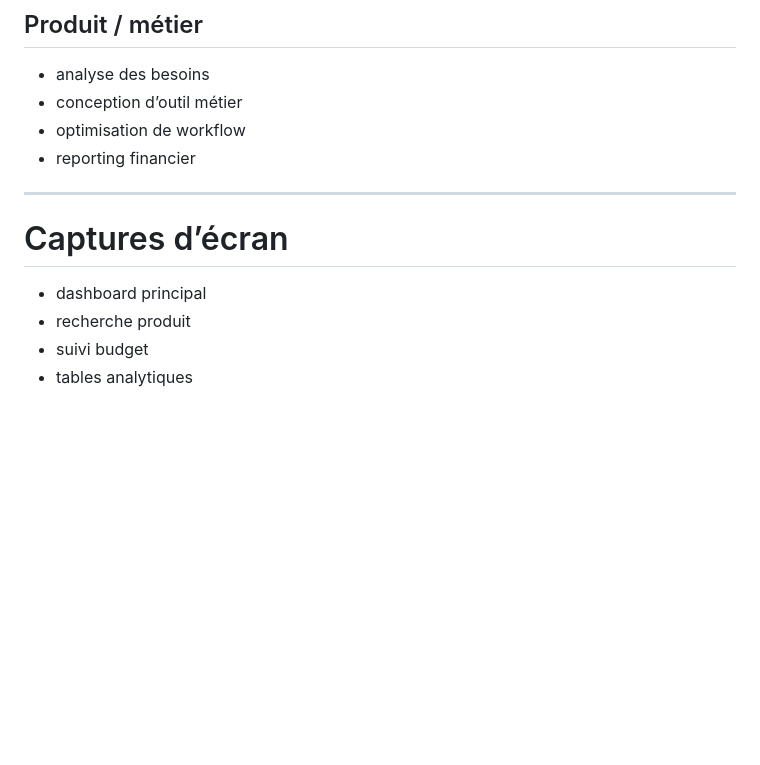
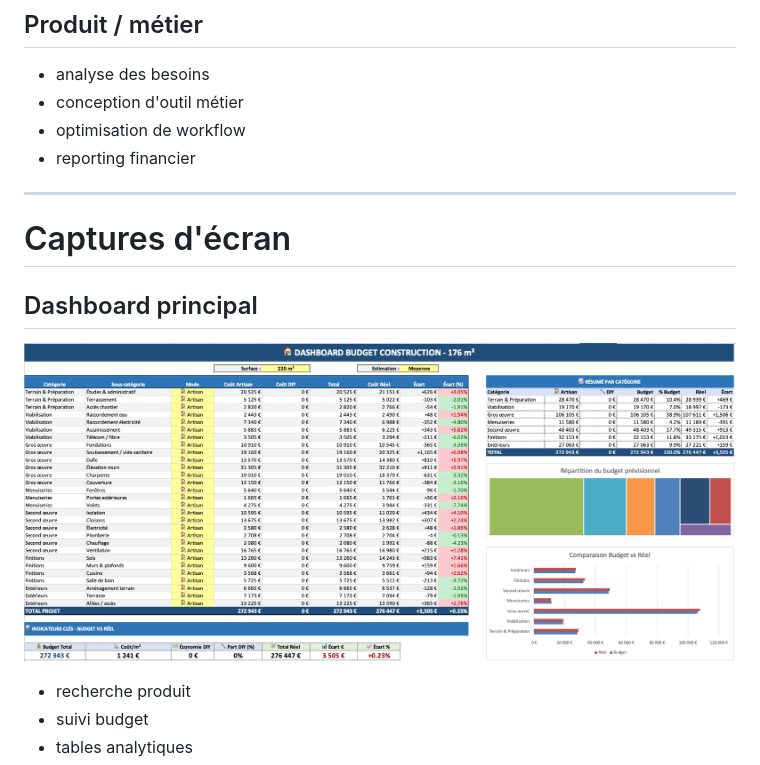
Before and after one commit to luneroka/budget_construction_excel, a Markdown page: README.md, the part around one of its changes. Drawn GitHub-style; blank space fills up the shorter version.

Commit message:
Add dashboard screenshot to README

```diff
--- a/README.md
+++ b/README.md
@@ -202,15 +202,17 @@ Ce prototype Excel sert désormais de base fonctionnelle au projet :
 
 ## Produit / métier
 - analyse des besoins
-- conception d’outil métier
+- conception d'outil métier
 - optimisation de workflow
 - reporting financier
 
 ---
 
-# Captures d’écran
+# Captures d'écran
 
-- dashboard principal
+## Dashboard principal
+![Dashboard](docs/screenshots/dashboard.png)
+
 - recherche produit
 - suivi budget
 - tables analytiques
```
Also changed, not shown: other parts of README.md (+6 -6 lines).
